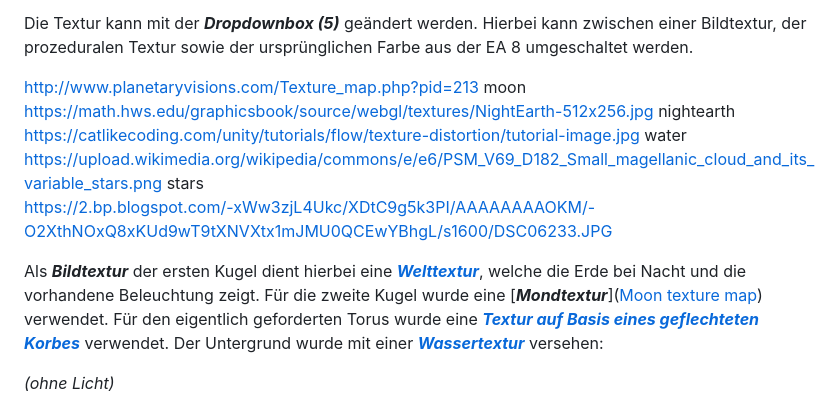
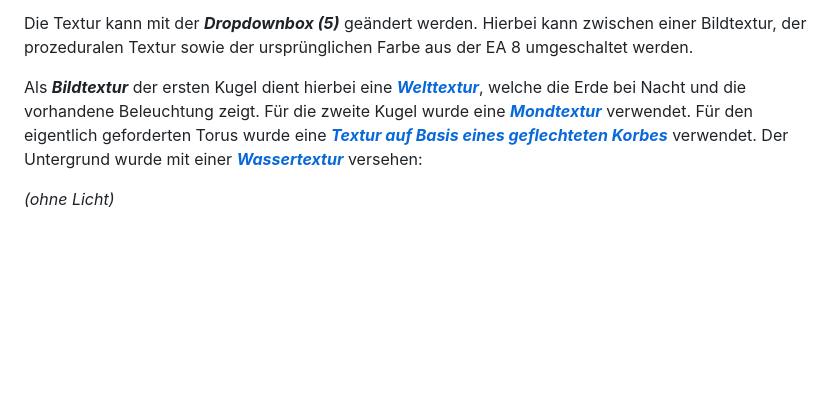
Before and after one commit to ChristianKitte/GvtTorustextur, a Markdown page: README.md, the part around the change. Rendered like a GitHub page; blank space fills up the shorter version.

Commit message:
ReadMe Github Überarbeitungen.

```diff
--- a/README.md
+++ b/README.md
@@ -33,13 +33,7 @@ Wie bereits in der EA 8, wurde auch in dieser Abgabe eine Beleuchtung umgesetzt.
 
 Die Textur kann mit der ***Dropdownbox (5)*** geändert werden. Hierbei kann zwischen einer Bildtextur, der prozeduralen Textur sowie der ursprünglichen Farbe aus der EA 8 umgeschaltet werden.
 
-http://www.planetaryvisions.com/Texture_map.php?pid=213  moon
-https://math.hws.edu/graphicsbook/source/webgl/textures/NightEarth-512x256.jpg   nightearth
-https://catlikecoding.com/unity/tutorials/flow/texture-distortion/tutorial-image.jpg  water
-https://upload.wikimedia.org/wikipedia/commons/e/e6/PSM_V69_D182_Small_magellanic_cloud_and_its_variable_stars.png  stars
-https://2.bp.blogspot.com/-xWw3zjL4Ukc/XDtC9g5k3PI/AAAAAAAAOKM/-O2XthNOxQ8xKUd9wT9tXNVXtx1mJMU0QCEwYBhgL/s1600/DSC06233.JPG
-
-Als ***Bildtextur*** der ersten Kugel dient hierbei eine [***Welttextur***](https://math.hws.edu/graphicsbook/source/webgl/textures/NightEarth-512x256.jpg), welche die Erde bei Nacht und die vorhandene Beleuchtung zeigt. Für die zweite Kugel wurde eine [***Mondtextur***]([Moon texture map](http://www.planetaryvisions.com/Texture_map.php?pid=213)) verwendet. Für den eigentlich geforderten Torus wurde eine [***Textur auf Basis eines geflechteten Korbes***](https://2.bp.blogspot.com/-xWw3zjL4Ukc/XDtC9g5k3PI/AAAAAAAAOKM/-O2XthNOxQ8xKUd9wT9tXNVXtx1mJMU0QCEwYBhgL/s1600/DSC06233.JPG) verwendet. Der Untergrund wurde mit einer [***Wassertextur***](https://catlikecoding.com/unity/tutorials/flow/texture-distortion/tutorial-image.jpg) versehen:
+Als ***Bildtextur*** der ersten Kugel dient hierbei eine [***Welttextur***](https://math.hws.edu/graphicsbook/source/webgl/textures/NightEarth-512x256.jpg), welche die Erde bei Nacht und die vorhandene Beleuchtung zeigt. Für die zweite Kugel wurde eine [***Mondtextur***](http://www.planetaryvisions.com/images_new/213.jpg) verwendet. Für den eigentlich geforderten Torus wurde eine [***Textur auf Basis eines geflechteten Korbes***](https://2.bp.blogspot.com/-xWw3zjL4Ukc/XDtC9g5k3PI/AAAAAAAAOKM/-O2XthNOxQ8xKUd9wT9tXNVXtx1mJMU0QCEwYBhgL/s1600/DSC06233.JPG) verwendet. Der Untergrund wurde mit einer [***Wassertextur***](https://catlikecoding.com/unity/tutorials/flow/texture-distortion/tutorial-image.jpg) versehen:
 
 *(ohne Licht)*
 
```
